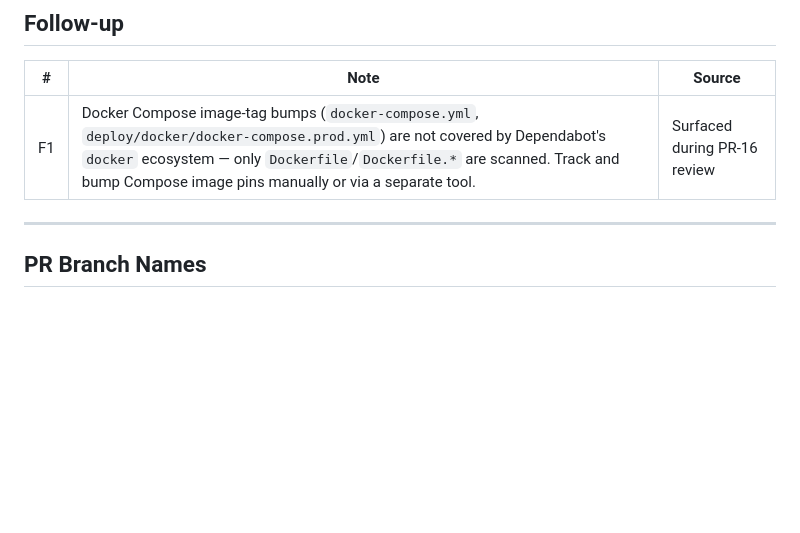
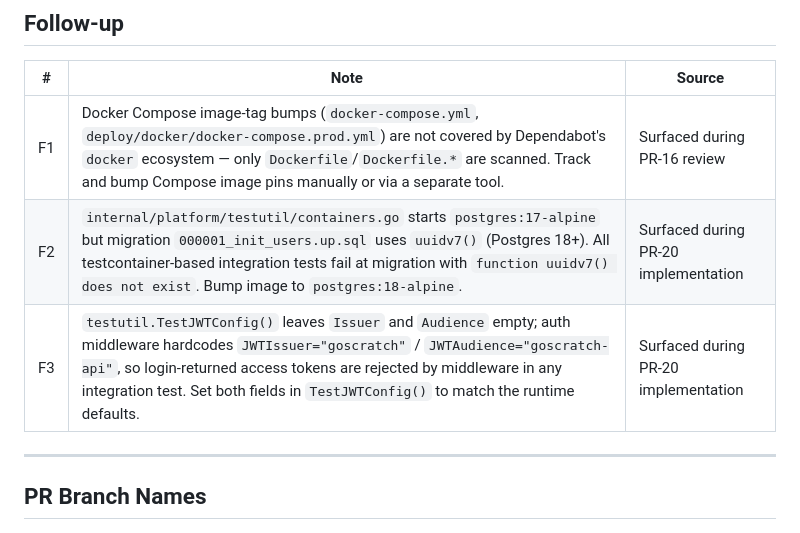
Before and after one commit to 14mdzk/goscratch, a Markdown page: docs/audit/v1.2-punch-list.md, the part around the change. Drawn GitHub-style; blank space fills up the shorter version.

Commit message:
docs(audit): track F2 and F3 testutil infra blockers
Surfaced by the PR-20 implementer: both block any integration-tagged
test from running today.

F2 — postgres:17-alpine in testutil/containers.go does not have the
uuidv7() function used by the embedded init migration, introduced in
Postgres 18.

F3 — testutil.TestJWTConfig() omits Issuer/Audience, which the auth
middleware requires; tokens returned by POST /auth/login in tests are
unusable against auth-gated endpoints.

Both are one-line fixes living outside the PR-20 file-set boundary.

Co-Authored-By: Claude Opus 4.7 <noreply@anthropic.com>

```diff
--- a/docs/audit/v1.2-punch-list.md
+++ b/docs/audit/v1.2-punch-list.md
@@ -22,6 +22,8 @@ Each PR closes a coherent set of findings. Order chosen so each PR is independen
 | # | Note | Source |
 |---|------|--------|
 | F1 | Docker Compose image-tag bumps (`docker-compose.yml`, `deploy/docker/docker-compose.prod.yml`) are not covered by Dependabot's `docker` ecosystem — only `Dockerfile`/`Dockerfile.*` are scanned. Track and bump Compose image pins manually or via a separate tool. | Surfaced during PR-16 review |
+| F2 | `internal/platform/testutil/containers.go` starts `postgres:17-alpine` but migration `000001_init_users.up.sql` uses `uuidv7()` (Postgres 18+). All testcontainer-based integration tests fail at migration with `function uuidv7() does not exist`. Bump image to `postgres:18-alpine`. | Surfaced during PR-20 implementation |
+| F3 | `testutil.TestJWTConfig()` leaves `Issuer` and `Audience` empty; auth middleware hardcodes `JWTIssuer="goscratch"` / `JWTAudience="goscratch-api"`, so login-returned access tokens are rejected by middleware in any integration test. Set both fields in `TestJWTConfig()` to match the runtime defaults. | Surfaced during PR-20 implementation |
 
 ---
 
```
